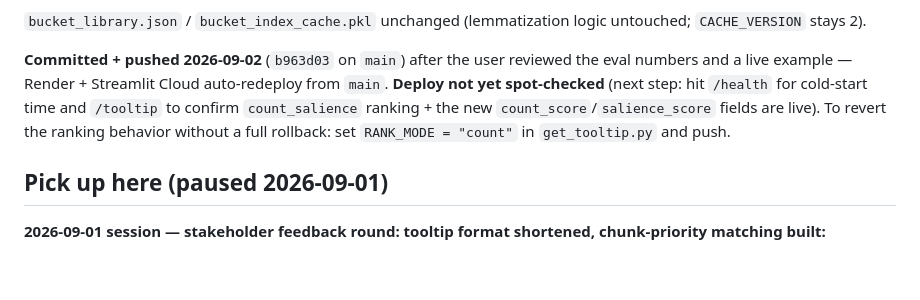
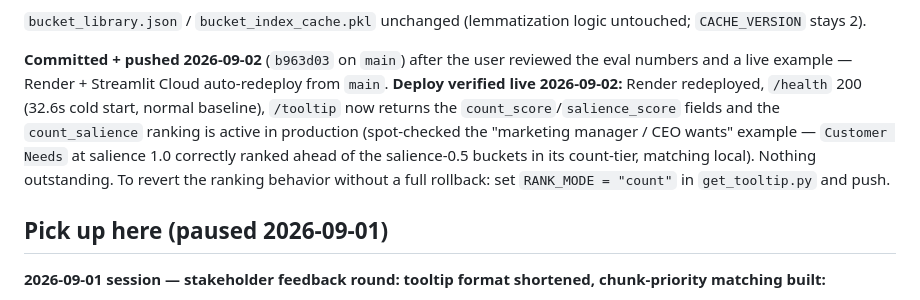
Before and after one commit to aialetheiaworks/choice-bucket-matching, a Markdown page: CLAUDE.md, the part around the change. Rendered like a GitHub page; blank space fills up the shorter version.

Commit message:
Confirm salience-scoring deploy verified live on Render
Co-Authored-By: Claude Sonnet 5 <noreply@anthropic.com>
Claude-Session: https://claude.ai/code/session_01WSZ4UAd3ej5UUY5cUQ1LKD

```diff
--- a/CLAUDE.md
+++ b/CLAUDE.md
@@ -59,11 +59,15 @@ logic untouched; `CACHE_VERSION` stays 2).
 
 **Committed + pushed 2026-09-02** (`b963d03` on `main`) after the user
 reviewed the eval numbers and a live example — Render + Streamlit Cloud
-auto-redeploy from `main`. **Deploy not yet spot-checked** (next step:
-hit `/health` for cold-start time and `/tooltip` to confirm
-`count_salience` ranking + the new `count_score`/`salience_score` fields
-are live). To revert the ranking behavior without a full rollback: set
-`RANK_MODE = "count"` in `get_tooltip.py` and push.
+auto-redeploy from `main`. **Deploy verified live 2026-09-02:** Render
+redeployed, `/health` 200 (32.6s cold start, normal baseline), `/tooltip`
+now returns the `count_score`/`salience_score` fields and the
+`count_salience` ranking is active in production (spot-checked the
+"marketing manager / CEO wants" example — `Customer Needs` at salience
+1.0 correctly ranked ahead of the salience-0.5 buckets in its count-tier,
+matching local). Nothing outstanding. To revert the ranking behavior
+without a full rollback: set `RANK_MODE = "count"` in `get_tooltip.py`
+and push.
 
 ## Pick up here (paused 2026-09-01)
 
```
